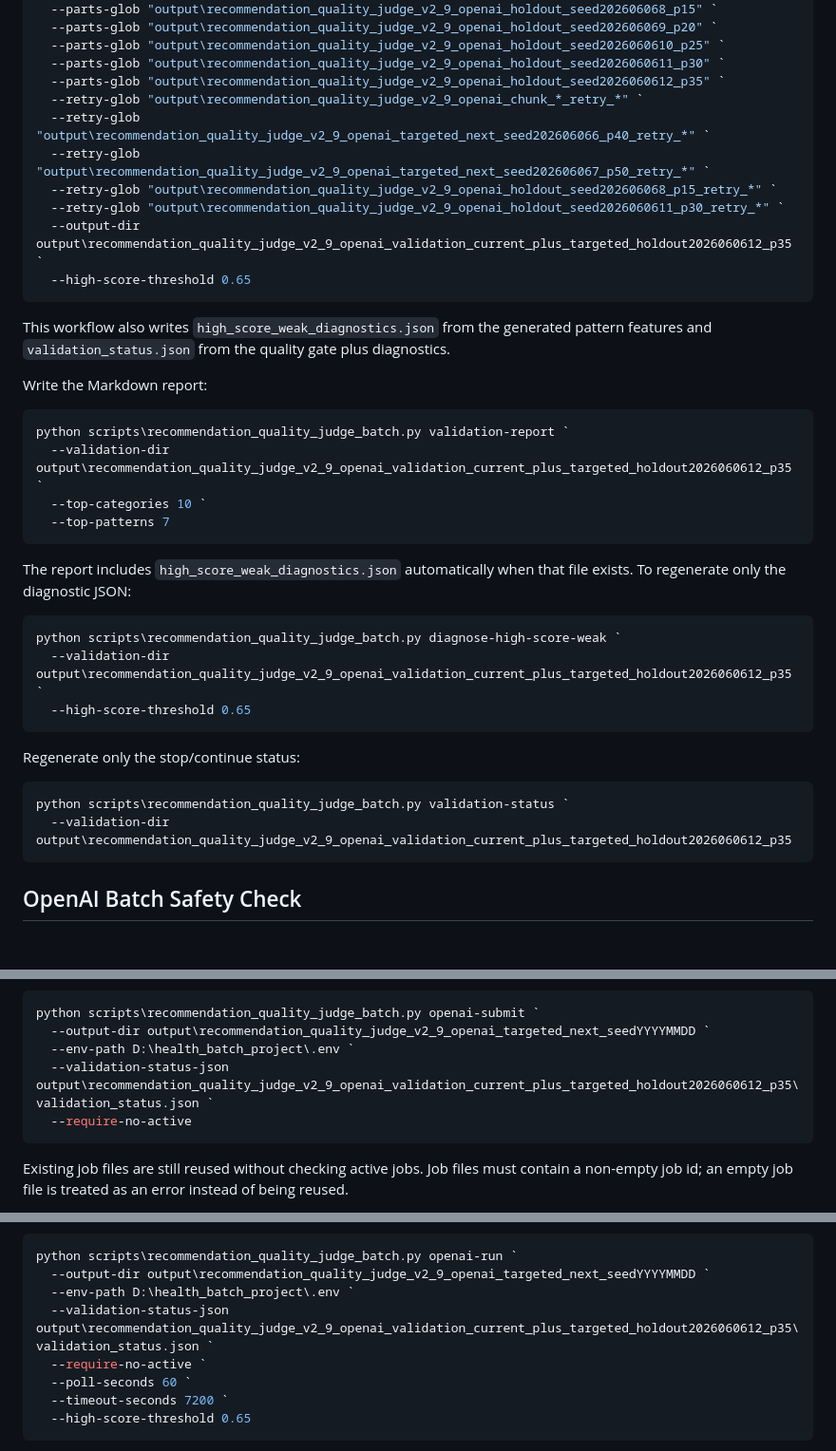
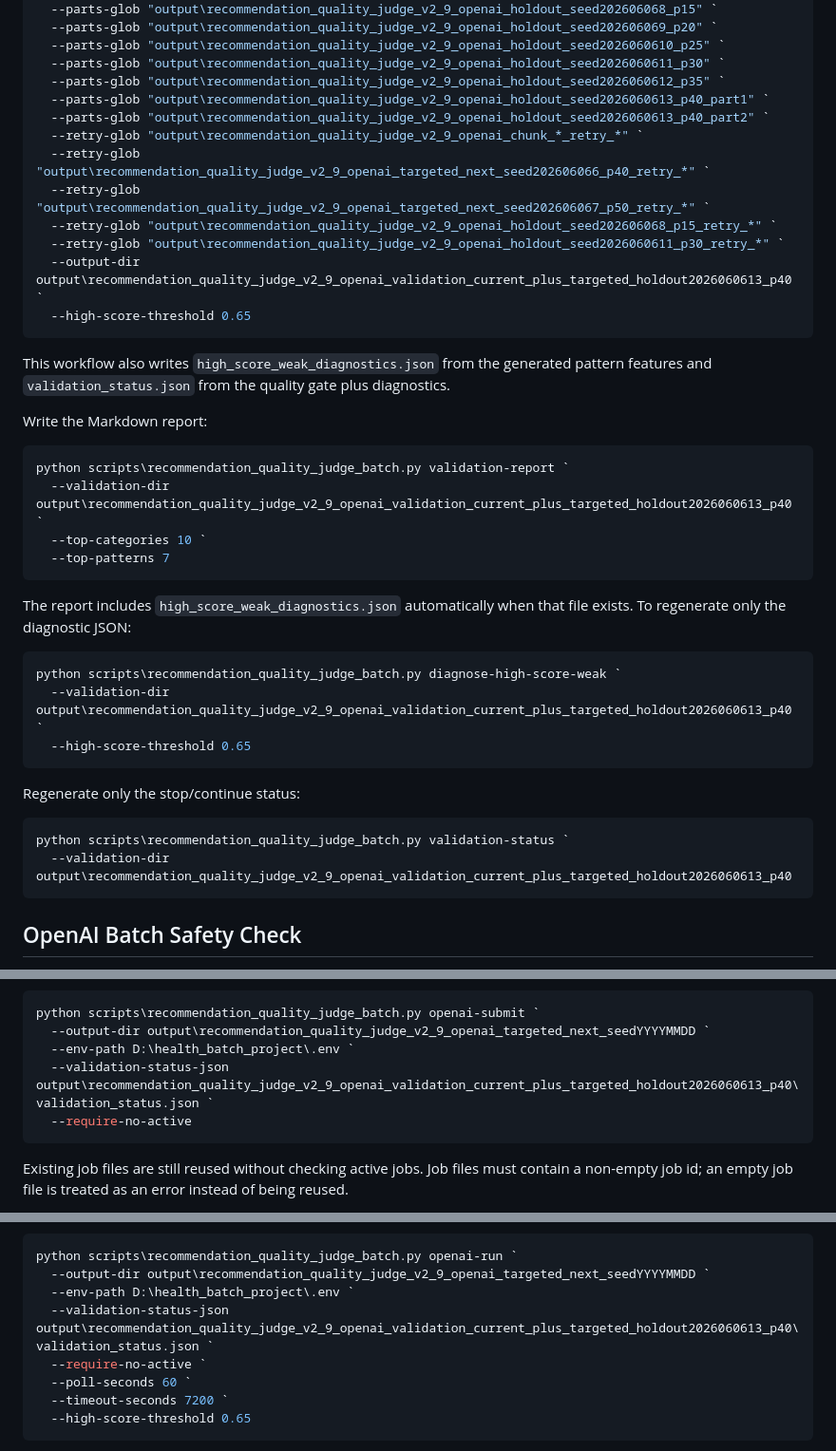
Before and after one commit to genius1998/medicine_similarity, a Markdown page: docs/recommendation_quality_validation.md, 3 parts joined by grey strips. Shown at 95% size. Rendered like a GitHub page; blank space fills up the shorter version.

````diff
--- a/docs/recommendation_quality_validation.md
+++ b/docs/recommendation_quality_validation.md
@@ -120,12 +122,14 @@ python scripts\recommendation_quality_judge_batch.py validate-results `
   --parts-glob "output\recommendation_quality_judge_v2_9_openai_holdout_seed2026060610_p25" `
   --parts-glob "output\recommendation_quality_judge_v2_9_openai_holdout_seed2026060611_p30" `
   --parts-glob "output\recommendation_quality_judge_v2_9_openai_holdout_seed2026060612_p35" `
+  --parts-glob "output\recommendation_quality_judge_v2_9_openai_holdout_seed2026060613_p40_part1" `
+  --parts-glob "output\recommendation_quality_judge_v2_9_openai_holdout_seed2026060613_p40_part2" `
   --retry-glob "output\recommendation_quality_judge_v2_9_openai_chunk_*_retry_*" `
   --retry-glob "output\recommendation_quality_judge_v2_9_openai_targeted_next_seed202606066_p40_retry_*" `
   --retry-glob "output\recommendation_quality_judge_v2_9_openai_targeted_next_seed202606067_p50_retry_*" `
   --retry-glob "output\recommendation_quality_judge_v2_9_openai_holdout_seed202606068_p15_retry_*" `
   --retry-glob "output\recommendation_quality_judge_v2_9_openai_holdout_seed2026060611_p30_retry_*" `
-  --output-dir output\recommendation_quality_judge_v2_9_openai_validation_current_plus_targeted_holdout2026060612_p35 `
+  --output-dir output\recommendation_quality_judge_v2_9_openai_validation_current_plus_targeted_holdout2026060613_p40 `
   --high-score-threshold 0.65
 ```
 
@@ -135,7 +139,7 @@ Write the Markdown report:
 
 ```powershell
 python scripts\recommendation_quality_judge_batch.py validation-report `
-  --validation-dir output\recommendation_quality_judge_v2_9_openai_validation_current_plus_targeted_holdout2026060612_p35 `
+  --validation-dir output\recommendation_quality_judge_v2_9_openai_validation_current_plus_targeted_holdout2026060613_p40 `
   --top-categories 10 `
   --top-patterns 7
 ```
@@ -144,7 +148,7 @@ The report includes `high_score_weak_diagnostics.json` automatically when that f
 
 ```powershell
 python scripts\recommendation_quality_judge_batch.py diagnose-high-score-weak `
-  --validation-dir output\recommendation_quality_judge_v2_9_openai_validation_current_plus_targeted_holdout2026060612_p35 `
+  --validation-dir output\recommendation_quality_judge_v2_9_openai_validation_current_plus_targeted_holdout2026060613_p40 `
   --high-score-threshold 0.65
 ```
 
@@ -152,7 +156,7 @@ Regenerate only the stop/continue status:
 
 ```powershell
 python scripts\recommendation_quality_judge_batch.py validation-status `
-  --validation-dir output\recommendation_quality_judge_v2_9_openai_validation_current_plus_targeted_holdout2026060612_p35
+  --validation-dir output\recommendation_quality_judge_v2_9_openai_validation_current_plus_targeted_holdout2026060613_p40
 ```
 
 ## OpenAI Batch Safety Check
@@ -183,7 +187,7 @@ When using `openai-submit` directly, pass `--require-no-active` and the current
 python scripts\recommendation_quality_judge_batch.py openai-submit `
   --output-dir output\recommendation_quality_judge_v2_9_openai_targeted_next_seedYYYYMMDD `
   --env-path D:\health_batch_project\.env `
-  --validation-status-json output\recommendation_quality_judge_v2_9_openai_validation_current_plus_targeted_holdout2026060612_p35\validation_status.json `
+  --validation-status-json output\recommendation_quality_judge_v2_9_openai_validation_current_plus_targeted_holdout2026060613_p40\validation_status.json `
   --require-no-active
 ```
 
@@ -216,7 +220,7 @@ For a prepared output directory, the submit/watch/download/finalize sequence can
 python scripts\recommendation_quality_judge_batch.py openai-run `
   --output-dir output\recommendation_quality_judge_v2_9_openai_targeted_next_seedYYYYMMDD `
   --env-path D:\health_batch_project\.env `
-  --validation-status-json output\recommendation_quality_judge_v2_9_openai_validation_current_plus_targeted_holdout2026060612_p35\validation_status.json `
+  --validation-status-json output\recommendation_quality_judge_v2_9_openai_validation_current_plus_targeted_holdout2026060613_p40\validation_status.json `
   --require-no-active `
   --poll-seconds 60 `
   --timeout-seconds 7200 `
````
Also changed, not shown: other parts of docs/recommendation_quality_validation.md (+20 -18 lines).
